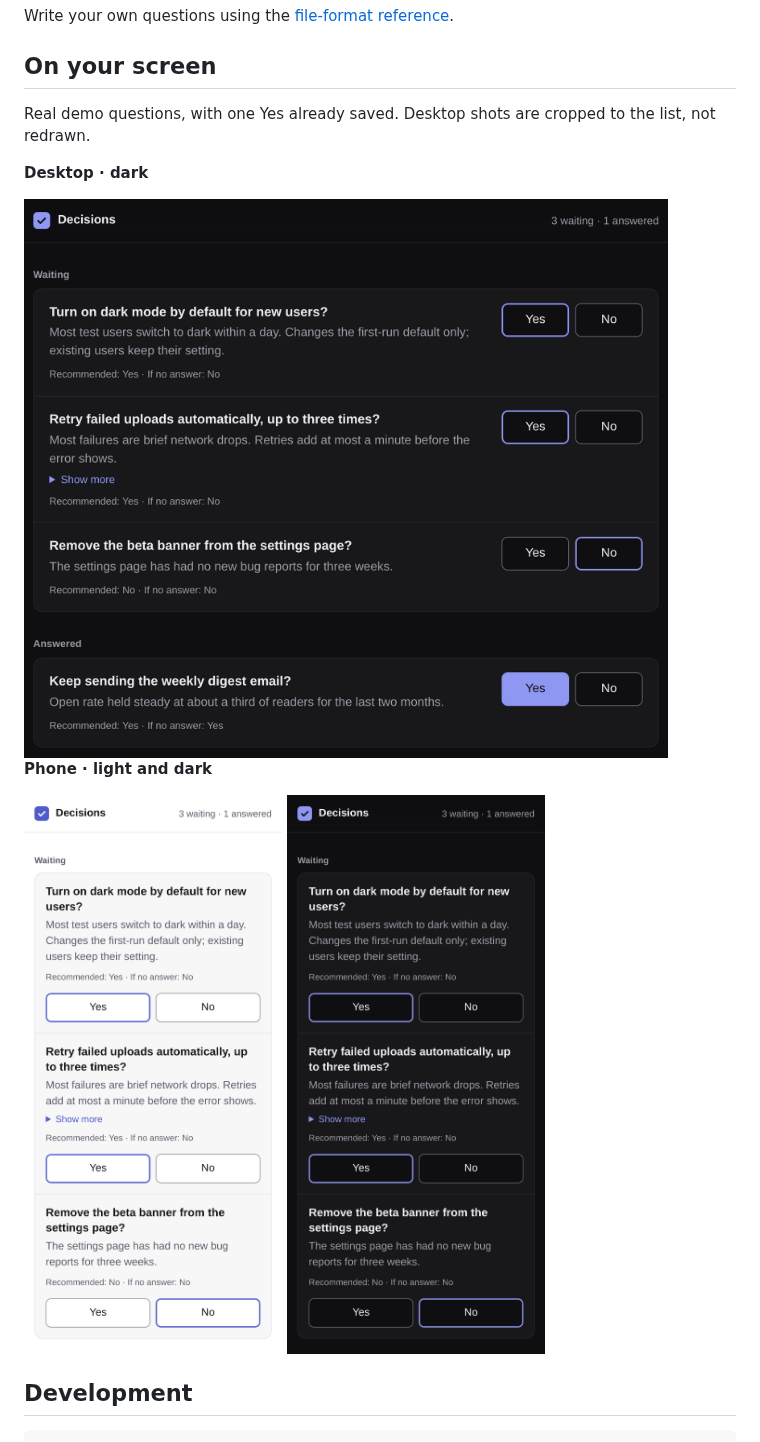
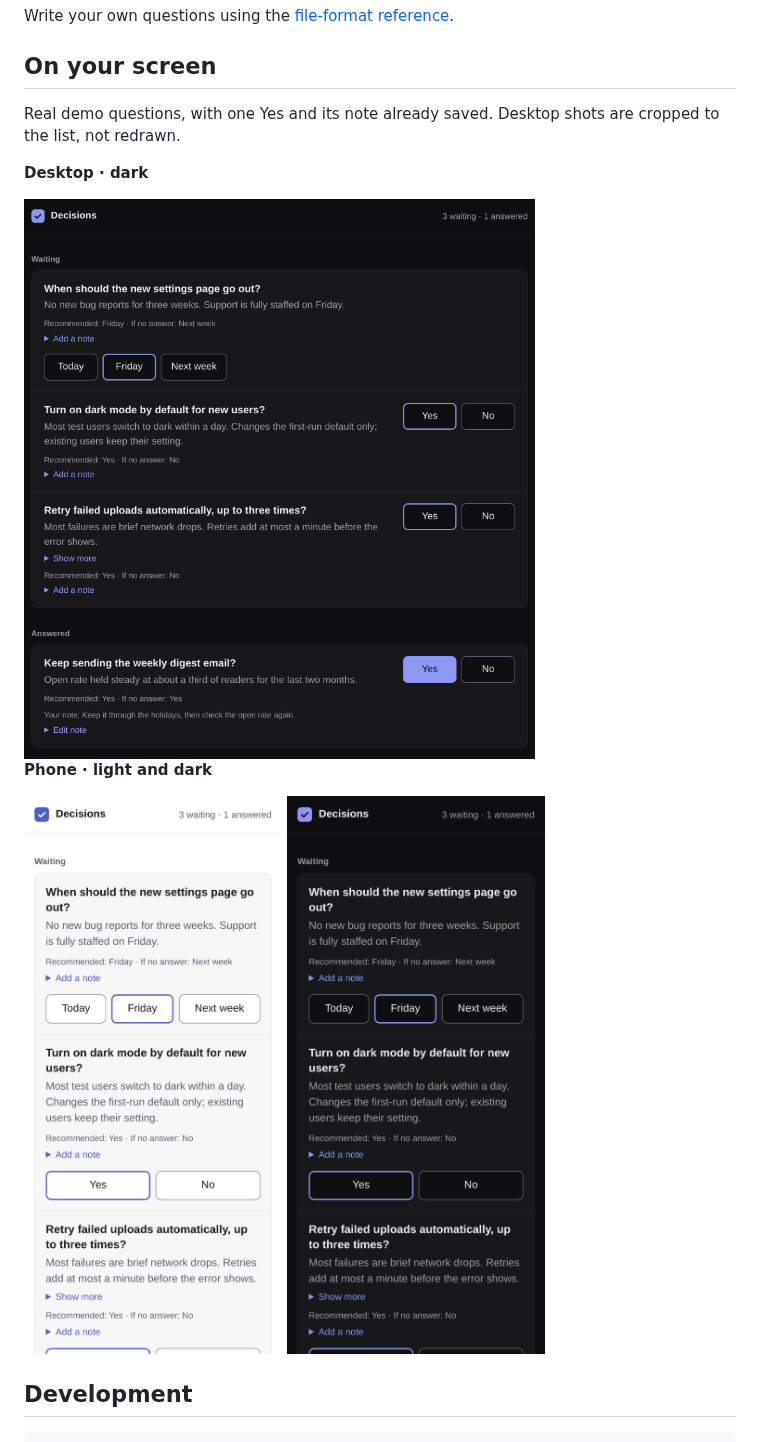
Before and after one commit to umeranjum17/sign-off, a Markdown page: README.md, the part around one of its changes. Rendered like a GitHub page; pictures changed too: docs/media/desktop-dark-list.png, docs/media/phone-dark.png, docs/media/phone-light.png.

Commit message:
Answer one-of-few questions with an optional note

```diff
--- a/README.md
+++ b/README.md
@@ -106,7 +107,7 @@ Write your own questions using the [file-format reference](docs/file-formats.md)
 
 ## On your screen
 
-Real demo questions, with one Yes already saved. Desktop shots are cropped to the list, not redrawn.
+Real demo questions, with one Yes and its note already saved. Desktop shots are cropped to the list, not redrawn.
 
 **Desktop · dark**
 
```
Also changed, not shown: other parts of README.md (+7 -6 lines), docs/file-formats.md (+17 -2 lines), docs/media/desktop-dark.png, docs/media/desktop-light-list.png, docs/media/desktop-light.png, 9 other files.
